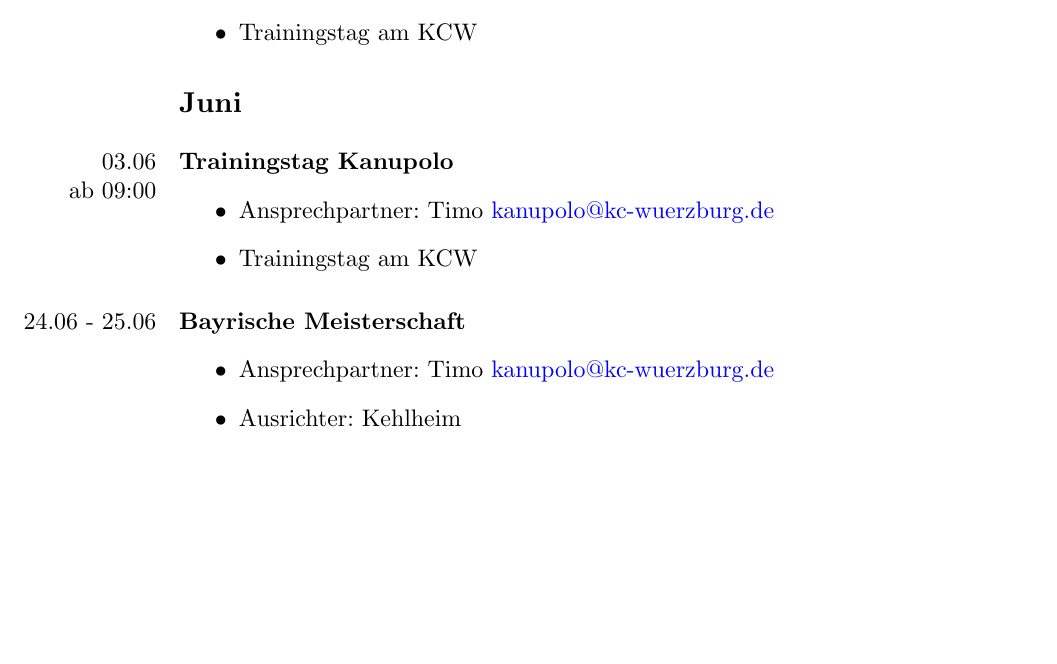
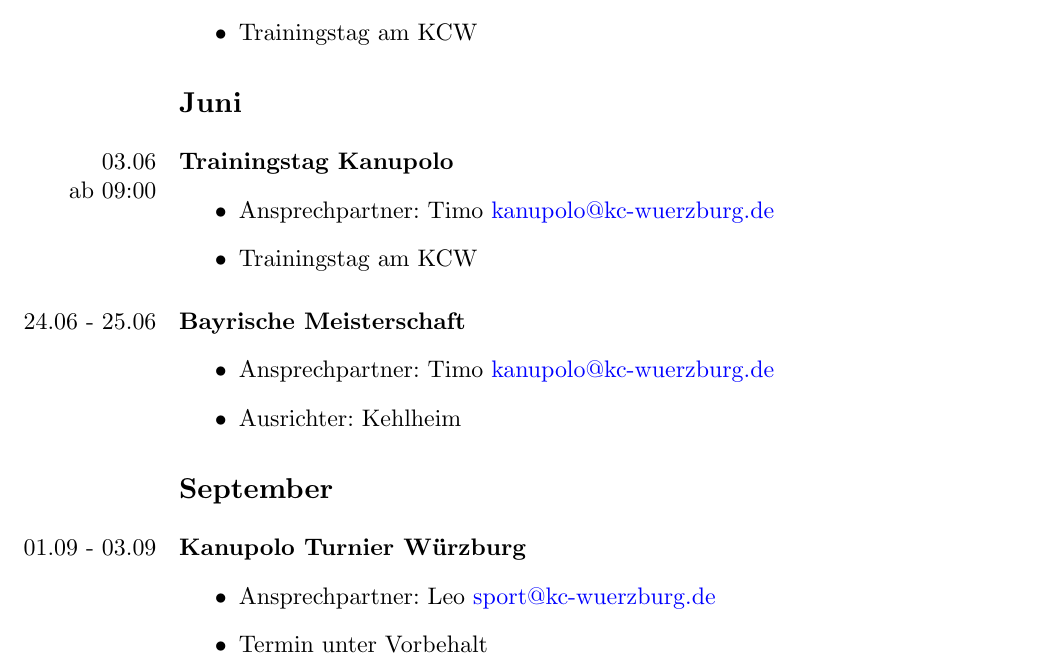
Before and after one commit to leo3oel/Fahrtenprogramm-Generator, a LaTeX document (2023.tex): part of page 6 of 6, cut so that both start at the same text, the shorter picture padded with empty space. Compiled offline with XeLaTeX.

Commit message:
added kanupoloturnier

```diff
--- a/2023.tex
+++ b/2023.tex
@@ -215,5 +215,11 @@ Wildwasserfahrten nur mit entsprechender Ausrüstung: Wildwasserboot mit Auftrie
     \item Ausrichter: Kehlheim
 \end{itemize}
 
+\section*{September}\paragraph{Kanupolo Turnier Würzburg}\marginnote{01.09 - 03.09}
+\begin{itemize}
+    \item Ansprechpartner: Leo \href{mailto:sport@kc-wuerzburg.de}{sport@kc-wuerzburg.de}
+    \item Termin unter Vorbehalt
+\end{itemize}
+
 
 \end{document}
```
Also changed, not shown: 1 other file.
